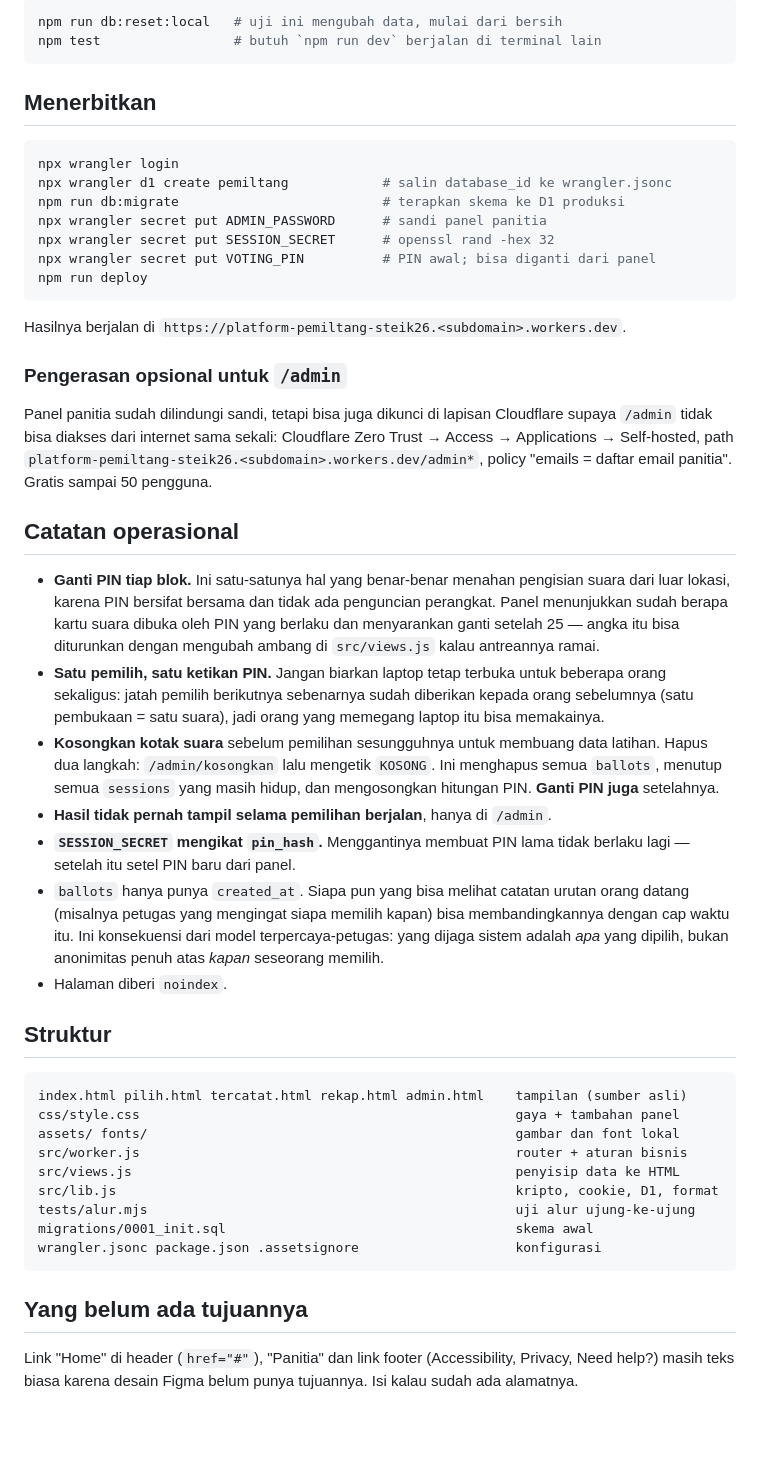
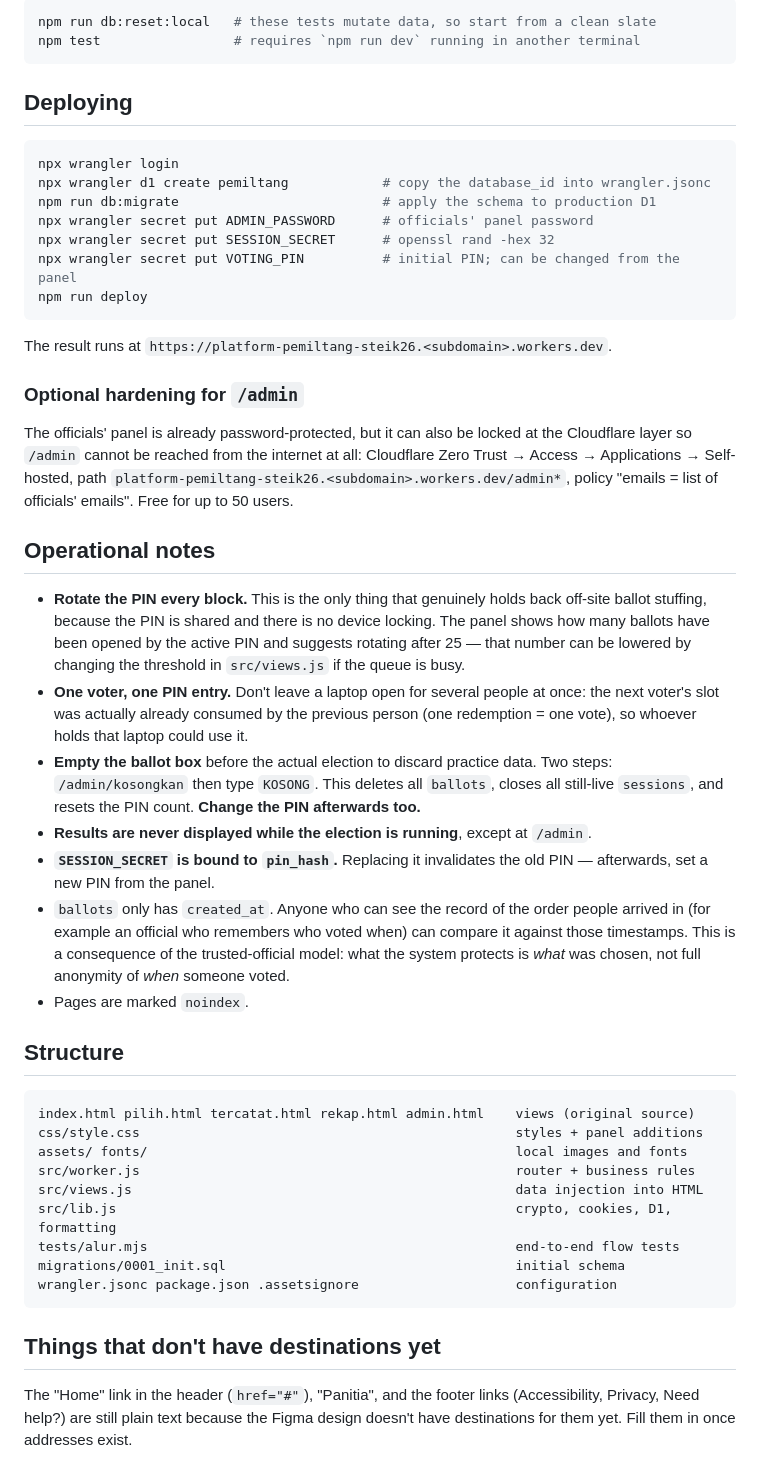
Before and after one commit to OfficerBellyFat/platform-pemiltang-steik26, a Markdown page: README.md, the part around one of its changes. Drawn GitHub-style; blank space fills up the shorter version.

Commit message:
Translate README to English

````diff
--- a/README.md
+++ b/README.md
@@ -86,72 +86,72 @@ ganti PIN, kosongkan kotak suara):
 
 ```bash
-npm run db:reset:local   # uji ini mengubah data, mulai dari bersih
-npm test                 # butuh `npm run dev` berjalan di terminal lain
+npm run db:reset:local   # these tests mutate data, so start from a clean slate
+npm test                 # requires `npm run dev` running in another terminal
 ```
 
-## Menerbitkan
+## Deploying
 
 ```bash
 npx wrangler login
-npx wrangler d1 create pemiltang            # salin database_id ke wrangler.jsonc
-npm run db:migrate                          # terapkan skema ke D1 produksi
-npx wrangler secret put ADMIN_PASSWORD      # sandi panel panitia
+npx wrangler d1 create pemiltang            # copy the database_id into wrangler.jsonc
+npm run db:migrate                          # apply the schema to production D1
+npx wrangler secret put ADMIN_PASSWORD      # officials' panel password
 npx wrangler secret put SESSION_SECRET      # openssl rand -hex 32
-npx wrangler secret put VOTING_PIN          # PIN awal; bisa diganti dari panel
+npx wrangler secret put VOTING_PIN          # initial PIN; can be changed from the panel
 npm run deploy
 ```
 
-Hasilnya berjalan di `https://platform-pemiltang-steik26.<subdomain>.workers.dev`.
+The result runs at `https://platform-pemiltang-steik26.<subdomain>.workers.dev`.
 
-### Pengerasan opsional untuk `/admin`
+### Optional hardening for `/admin`
 
-Panel panitia sudah dilindungi sandi, tetapi bisa juga dikunci di lapisan
-Cloudflare supaya `/admin` tidak bisa diakses dari internet sama sekali:
+The officials' panel is already password-protected, but it can also be locked at
+the Cloudflare layer so `/admin` cannot be reached from the internet at all:
 Cloudflare Zero Trust → Access → Applications → Self-hosted, path
 `platform-pemiltang-steik26.<subdomain>.workers.dev/admin*`, policy
-"emails = daftar email panitia". Gratis sampai 50 pengguna.
+"emails = list of officials' emails". Free for up to 50 users.
 
-## Catatan operasional
+## Operational notes
 
-- **Ganti PIN tiap blok.** Ini satu-satunya hal yang benar-benar menahan
-  pengisian suara dari luar lokasi, karena PIN bersifat bersama dan tidak ada
-  penguncian perangkat. Panel menunjukkan sudah berapa kartu suara dibuka oleh
-  PIN yang berlaku dan menyarankan ganti setelah 25 — angka itu bisa
-  diturunkan dengan mengubah ambang di `src/views.js` kalau antreannya ramai.
-- **Satu pemilih, satu ketikan PIN.** Jangan biarkan laptop tetap terbuka
-  untuk beberapa orang sekaligus: jatah pemilih berikutnya sebenarnya sudah
-  diberikan kepada orang sebelumnya (satu pembukaan = satu suara), jadi orang
-  yang memegang laptop itu bisa memakainya.
-- **Kosongkan kotak suara** sebelum pemilihan sesungguhnya untuk membuang
-  data latihan. Hapus dua langkah: `/admin/kosongkan` lalu mengetik `KOSONG`.
-  Ini menghapus semua `ballots`, menutup semua `sessions` yang masih hidup,
-  dan mengosongkan hitungan PIN. **Ganti PIN juga** setelahnya.
-- **Hasil tidak pernah tampil selama pemilihan berjalan**, hanya di `/admin`.
-- **`SESSION_SECRET` mengikat `pin_hash`.** Menggantinya membuat PIN lama
-  tidak berlaku lagi — setelah itu setel PIN baru dari panel.
-- `ballots` hanya punya `created_at`. Siapa pun yang bisa melihat catatan
-  urutan orang datang (misalnya petugas yang mengingat siapa memilih kapan)
-  bisa membandingkannya dengan cap waktu itu. Ini konsekuensi dari model
-  terpercaya-petugas: yang dijaga sistem adalah *apa* yang dipilih, bukan
-  anonimitas penuh atas *kapan* seseorang memilih.
-- Halaman diberi `noindex`.
+- **Rotate the PIN every block.** This is the only thing that genuinely holds back
+  off-site ballot stuffing, because the PIN is shared and there is no device
+  locking. The panel shows how many ballots have been opened by the active PIN
+  and suggests rotating after 25 — that number can be lowered by changing the
+  threshold in `src/views.js` if the queue is busy.
+- **One voter, one PIN entry.** Don't leave a laptop open for several people at
+  once: the next voter's slot was actually already consumed by the previous
+  person (one redemption = one vote), so whoever holds that laptop could use it.
+- **Empty the ballot box** before the actual election to discard practice data.
+  Two steps: `/admin/kosongkan` then type `KOSONG`. This deletes all `ballots`,
+  closes all still-live `sessions`, and resets the PIN count. **Change the PIN
+  afterwards too.**
+- **Results are never displayed while the election is running**, except at
+  `/admin`.
+- **`SESSION_SECRET` is bound to `pin_hash`.** Replacing it invalidates the old
+  PIN — afterwards, set a new PIN from the panel.
+- `ballots` only has `created_at`. Anyone who can see the record of the order
+  people arrived in (for example an official who remembers who voted when) can
+  compare it against those timestamps. This is a consequence of the
+  trusted-official model: what the system protects is *what* was chosen, not
+  full anonymity of *when* someone voted.
+- Pages are marked `noindex`.
 
-## Struktur
+## Structure
 
 ```
-index.html pilih.html tercatat.html rekap.html admin.html    tampilan (sumber asli)
-css/style.css                                                gaya + tambahan panel
-assets/ fonts/                                               gambar dan font lokal
-src/worker.js                                                router + aturan bisnis
-src/views.js                                                 penyisip data ke HTML
-src/lib.js                                                   kripto, cookie, D1, format
-tests/alur.mjs                                               uji alur ujung-ke-ujung
-migrations/0001_init.sql                                     skema awal
-wrangler.jsonc package.json .assetsignore                    konfigurasi
+index.html pilih.html tercatat.html rekap.html admin.html    views (original source)
+css/style.css                                                styles + panel additions
+assets/ fonts/                                               local images and fonts
+src/worker.js                                                router + business rules
+src/views.js                                                 data injection into HTML
+src/lib.js                                                   crypto, cookies, D1, formatting
+tests/alur.mjs                                               end-to-end flow tests
+migrations/0001_init.sql                                     initial schema
+wrangler.jsonc package.json .assetsignore                    configuration
 ```
 
-## Yang belum ada tujuannya
+## Things that don't have destinations yet
 
-Link "Home" di header (`href="#"`), "Panitia" dan link footer (Accessibility,
-Privacy, Need help?) masih teks biasa karena desain Figma belum punya
-tujuannya. Isi kalau sudah ada alamatnya.
+The "Home" link in the header (`href="#"`), "Panitia", and the footer links
+(Accessibility, Privacy, Need help?) are still plain text because the Figma
+design doesn't have destinations for them yet. Fill them in once addresses exist.
````
Also changed, not shown: other parts of README.md (+60 -60 lines).
